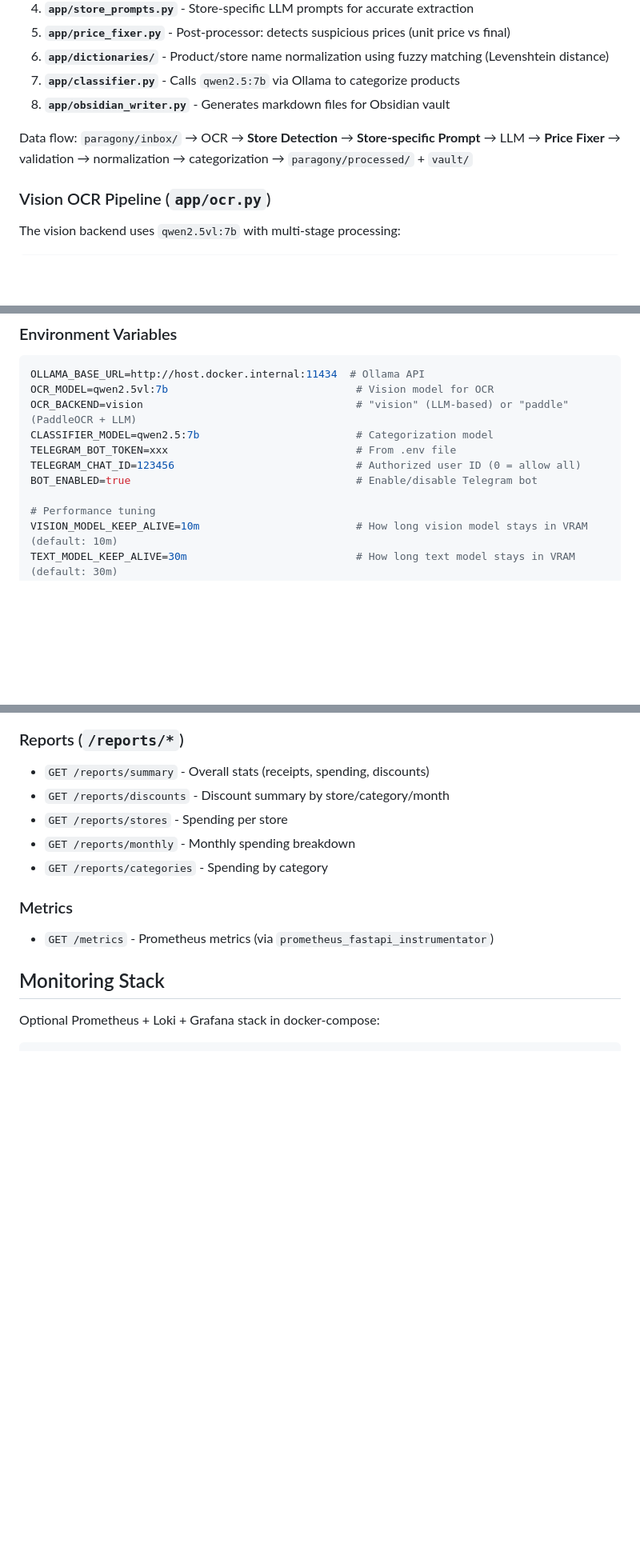
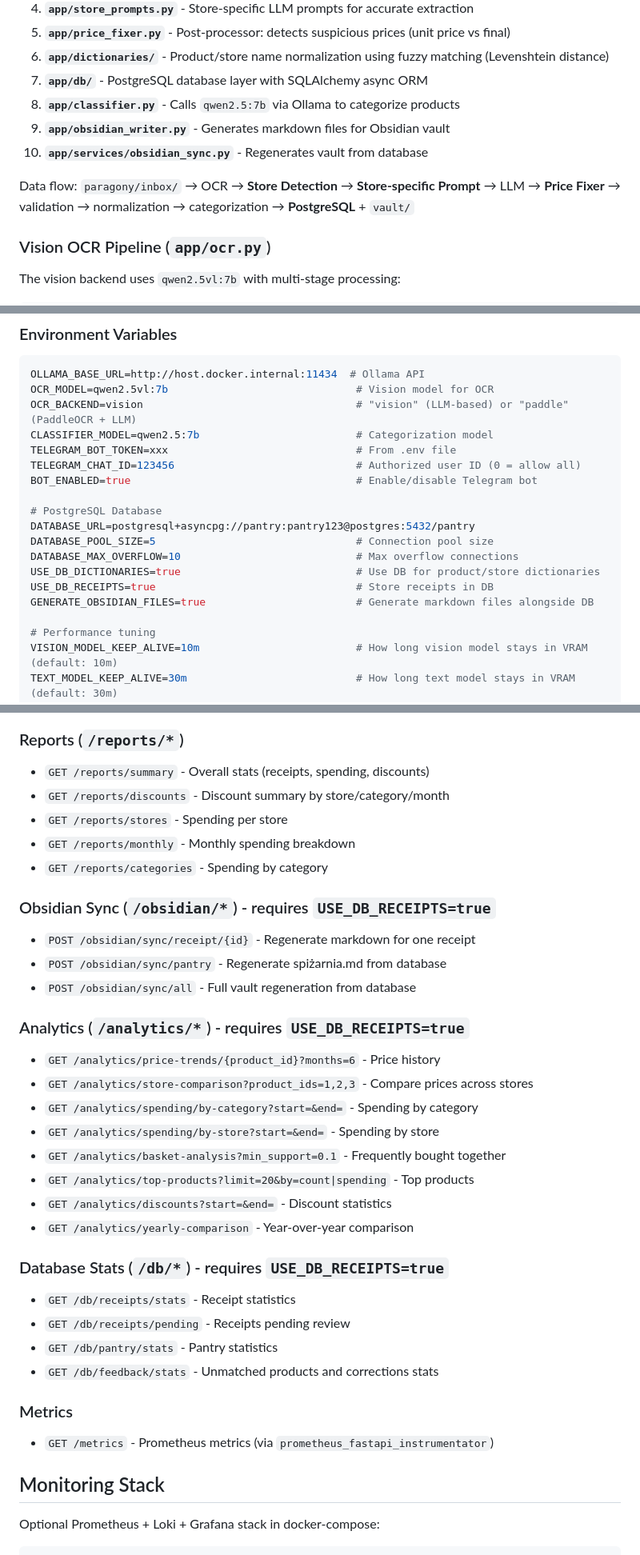
Before and after one commit to codemarcinu/ocr_vision, a Markdown page: CLAUDE.md, 3 parts joined by grey strips. Shown at 80% size. Drawn GitHub-style; blank space fills up the shorter version.

```diff
--- a/CLAUDE.md
+++ b/CLAUDE.md
@@ -56,10 +56,12 @@ Receipt (photo/PDF) → OCR → Validation → [Review?] → Categorization →
 4. **`app/store_prompts.py`** - Store-specific LLM prompts for accurate extraction
 5. **`app/price_fixer.py`** - Post-processor: detects suspicious prices (unit price vs final)
 6. **`app/dictionaries/`** - Product/store name normalization using fuzzy matching (Levenshtein distance)
-7. **`app/classifier.py`** - Calls `qwen2.5:7b` via Ollama to categorize products
-8. **`app/obsidian_writer.py`** - Generates markdown files for Obsidian vault
+7. **`app/db/`** - PostgreSQL database layer with SQLAlchemy async ORM
+8. **`app/classifier.py`** - Calls `qwen2.5:7b` via Ollama to categorize products
+9. **`app/obsidian_writer.py`** - Generates markdown files for Obsidian vault
+10. **`app/services/obsidian_sync.py`** - Regenerates vault from database
 
-Data flow: `paragony/inbox/` → OCR → **Store Detection** → **Store-specific Prompt** → LLM → **Price Fixer** → validation → normalization → categorization → `paragony/processed/` + `vault/`
+Data flow: `paragony/inbox/` → OCR → **Store Detection** → **Store-specific Prompt** → LLM → **Price Fixer** → validation → normalization → categorization → **PostgreSQL** + `vault/`
 
 ### Vision OCR Pipeline (`app/ocr.py`)
 
@@ -321,6 +323,14 @@ TELEGRAM_BOT_TOKEN=xxx                              # From .env file
 TELEGRAM_CHAT_ID=123456                             # Authorized user ID (0 = allow all)
 BOT_ENABLED=true                                    # Enable/disable Telegram bot
 
+# PostgreSQL Database
+DATABASE_URL=postgresql+asyncpg://pantry:pantry123@postgres:5432/pantry
+DATABASE_POOL_SIZE=5                                # Connection pool size
+DATABASE_MAX_OVERFLOW=10                            # Max overflow connections
+USE_DB_DICTIONARIES=true                            # Use DB for product/store dictionaries
+USE_DB_RECEIPTS=true                                # Store receipts in DB
+GENERATE_OBSIDIAN_FILES=true                        # Generate markdown files alongside DB
+
 # Performance tuning
 VISION_MODEL_KEEP_ALIVE=10m                         # How long vision model stays in VRAM (default: 10m)
 TEXT_MODEL_KEEP_ALIVE=30m                           # How long text model stays in VRAM (default: 30m)
@@ -389,6 +399,27 @@ Set via `OCR_BACKEND=vision` or `OCR_BACKEND=paddle` in docker-compose.yml.
 - `GET /reports/monthly` - Monthly spending breakdown
 - `GET /reports/categories` - Spending by category
 
+### Obsidian Sync (`/obsidian/*`) - requires `USE_DB_RECEIPTS=true`
+- `POST /obsidian/sync/receipt/{id}` - Regenerate markdown for one receipt
+- `POST /obsidian/sync/pantry` - Regenerate spiżarnia.md from database
+- `POST /obsidian/sync/all` - Full vault regeneration from database
+
+### Analytics (`/analytics/*`) - requires `USE_DB_RECEIPTS=true`
+- `GET /analytics/price-trends/{product_id}?months=6` - Price history
+- `GET /analytics/store-comparison?product_ids=1,2,3` - Compare prices across stores
+- `GET /analytics/spending/by-category?start=&end=` - Spending by category
+- `GET /analytics/spending/by-store?start=&end=` - Spending by store
+- `GET /analytics/basket-analysis?min_support=0.1` - Frequently bought together
+- `GET /analytics/top-products?limit=20&by=count|spending` - Top products
+- `GET /analytics/discounts?start=&end=` - Discount statistics
+- `GET /analytics/yearly-comparison` - Year-over-year comparison
+
+### Database Stats (`/db/*`) - requires `USE_DB_RECEIPTS=true`
+- `GET /db/receipts/stats` - Receipt statistics
+- `GET /db/receipts/pending` - Receipts pending review
+- `GET /db/pantry/stats` - Pantry statistics
+- `GET /db/feedback/stats` - Unmatched products and corrections stats
+
 ### Metrics
 - `GET /metrics` - Prometheus metrics (via `prometheus_fastapi_instrumentator`)
 
```
Also changed, not shown: other parts of CLAUDE.md (+68 -1 lines).
